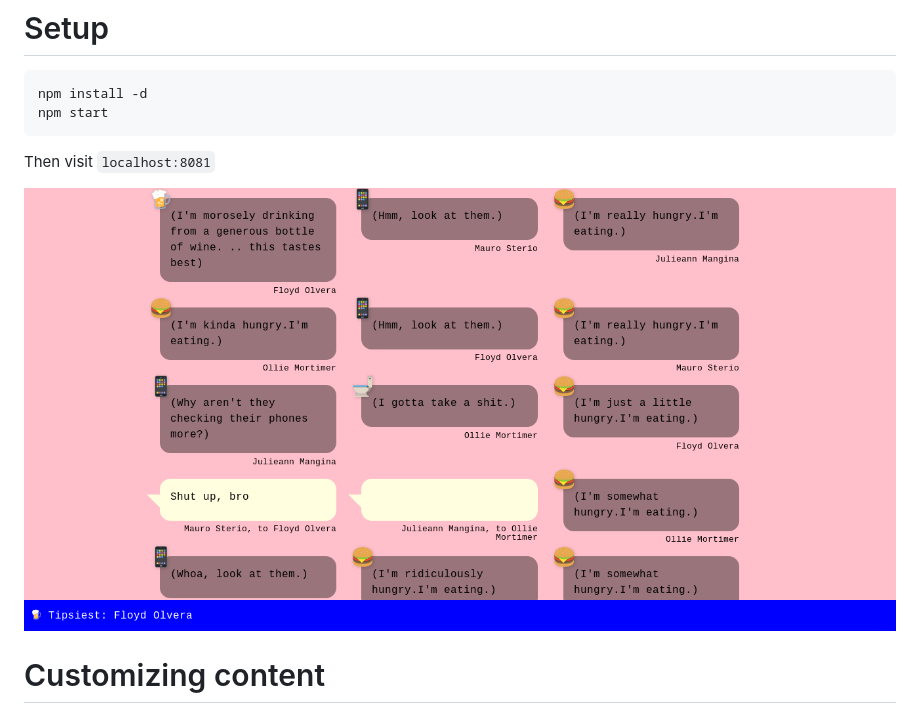
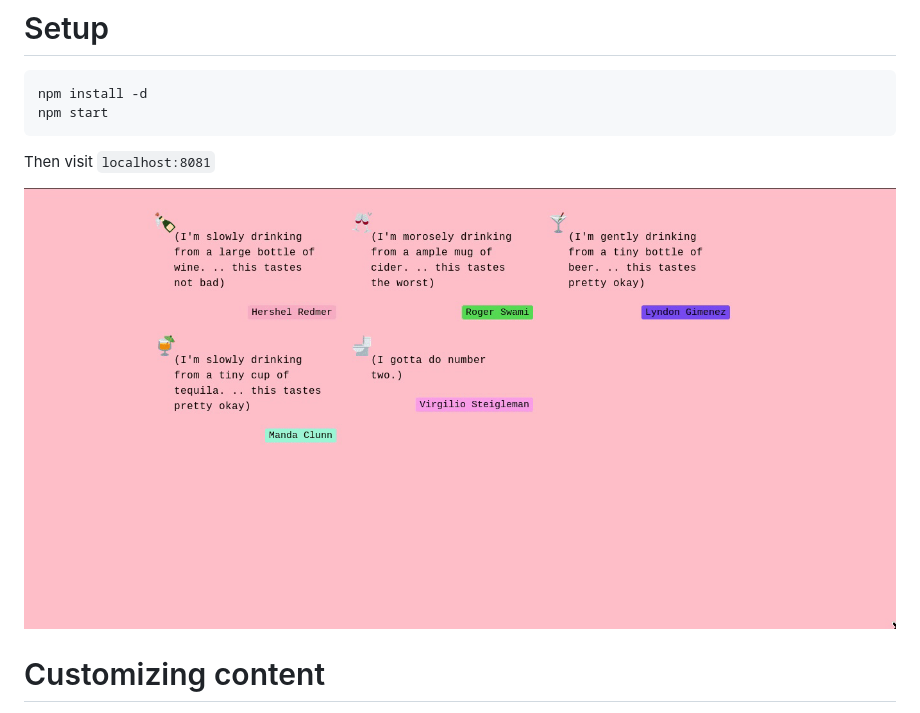
Before and after one commit to frnsys/loom, a Markdown page: readme.md, the part around the change. Rendered like a GitHub page; pictures changed too: demo.gif (added), shot.png (deleted).

Commit message:
demo gif

```diff
--- a/readme.md
+++ b/readme.md
@@ -7,7 +7,7 @@ npm start
 
 Then visit `localhost:8081`
 
-![](shot.png)
+![](demo.gif)
 
 # Customizing content
 
```
